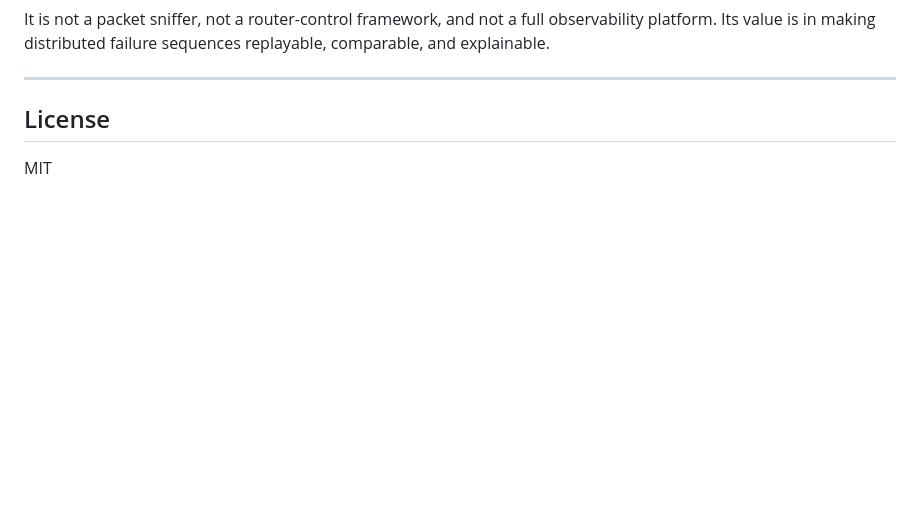
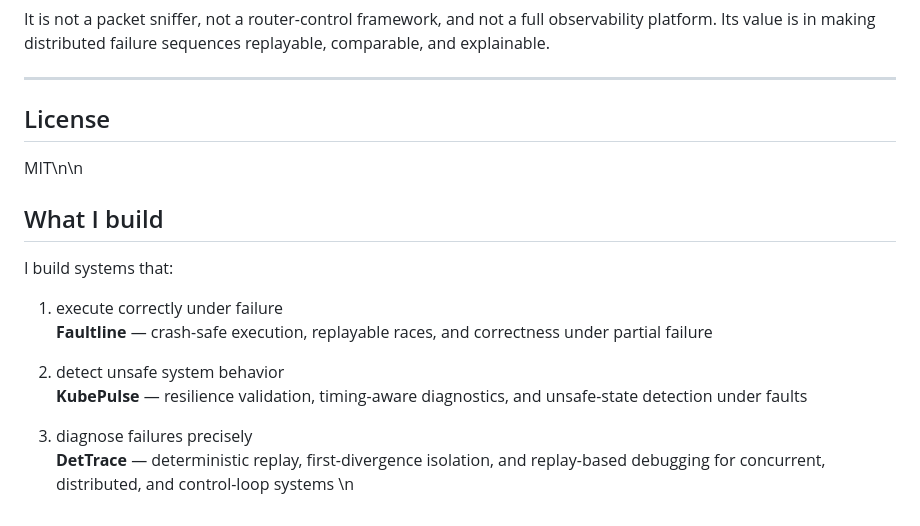
Before and after one commit to kritibehl/dettrace, a Markdown page: README.md, the part around the change. Drawn GitHub-style; blank space fills up the shorter version.

Commit message:
Add unified systems story across Faultline KubePulse and DetTrace

```diff
--- a/README.md
+++ b/README.md
@@ -609,4 +609,17 @@ It is not a packet sniffer, not a router-control framework, and not a full obser
 
 ## License
 
-MIT
+MIT\n\n
+## What I build
+
+I build systems that:
+
+1. execute correctly under failure
+   **Faultline** — crash-safe execution, replayable races, and correctness under partial failure
+
+2. detect unsafe system behavior
+   **KubePulse** — resilience validation, timing-aware diagnostics, and unsafe-state detection under faults
+
+3. diagnose failures precisely
+   **DetTrace** — deterministic replay, first-divergence isolation, and replay-based debugging for concurrent, distributed, and control-loop systems
+\n
```
